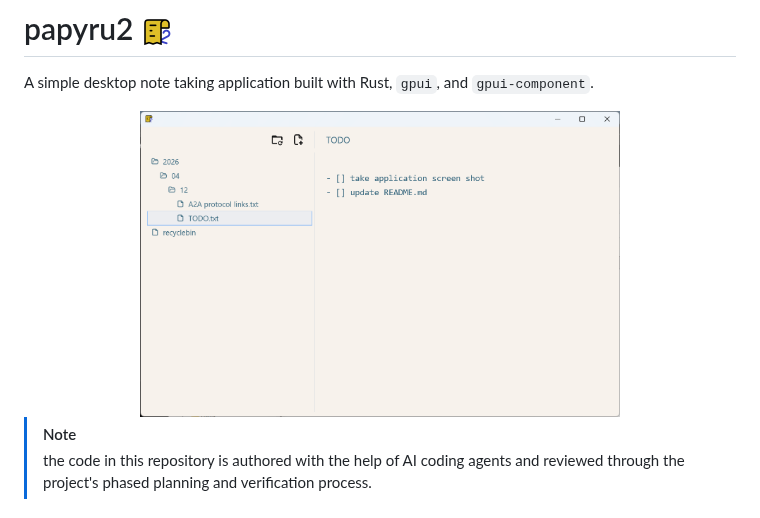
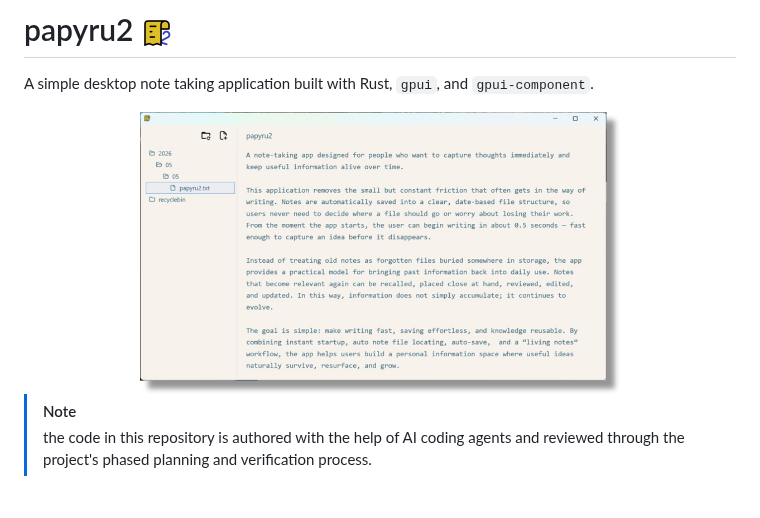
Before and after one commit to ddbaker/papyru2, a Markdown page: README.md, the part around the change. GitHub-like rendering; pictures changed too: docs/images/papyru2-main-window.png (deleted), docs/images/papyru2_main_window_with_shadow.png (added).

Commit message:
papyru2 main-window screen shot is updated.
modified:   README.md
deleted:    docs/images/papyru2-main-window.png
new file:   docs/images/papyru2_main_window_with_shadow.png

```diff
--- a/README.md
+++ b/README.md
@@ -2,7 +2,7 @@
 A simple desktop note taking application built with Rust, `gpui`, and `gpui-component`.
 
 <div align="center">
-<img alt="main window" src="./docs/images/papyru2-main-window.png" width=480>
+<img alt="main window" src="./docs/images/papyru2_main_window_with_shadow.png" width=480>
 </div>
 
 > [!NOTE]
```
